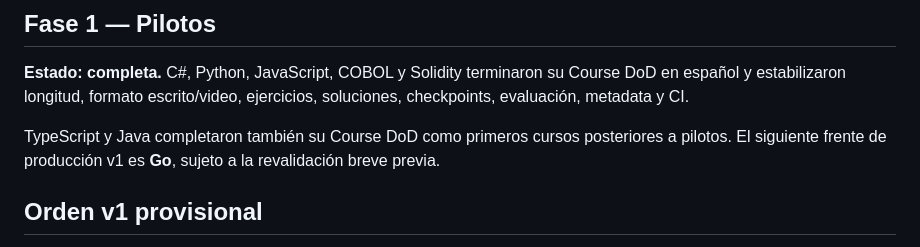
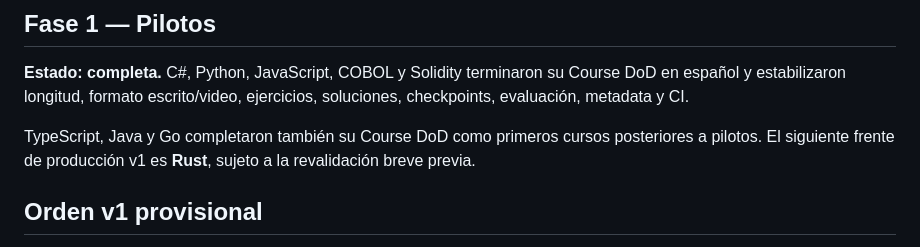
Before and after one commit to ChicoDotNet/Genkidama, a Markdown page: learn/_meta/roadmap.md, the part around the change. GitHub-like rendering.

Commit message:
Advance Learn roadmap from Go to Rust

```diff
--- a/learn/_meta/roadmap.md
+++ b/learn/_meta/roadmap.md
@@ -12,7 +12,7 @@ Calidad antes de cantidad. Un curso incompleto se retoma antes de iniciar otro s
 
 **Estado: completa.** C#, Python, JavaScript, COBOL y Solidity terminaron su Course DoD en español y estabilizaron longitud, formato escrito/video, ejercicios, soluciones, checkpoints, evaluación, metadata y CI.
 
-TypeScript y Java completaron también su Course DoD como primeros cursos posteriores a pilotos. El siguiente frente de producción v1 es **Go**, sujeto a la revalidación breve previa.
+TypeScript, Java y Go completaron también su Course DoD como primeros cursos posteriores a pilotos. El siguiente frente de producción v1 es **Rust**, sujeto a la revalidación breve previa.
 
 ## Orden v1 provisional
 
```
